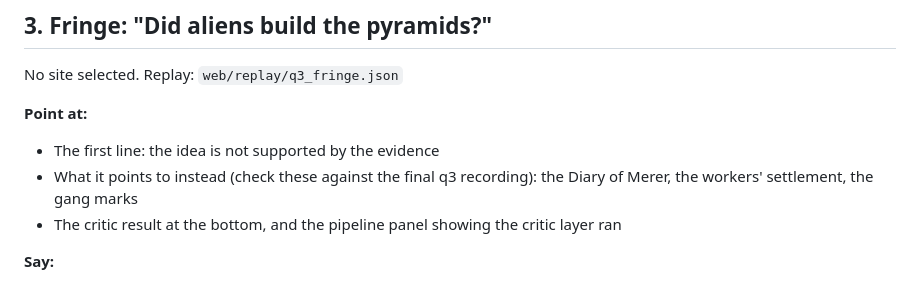
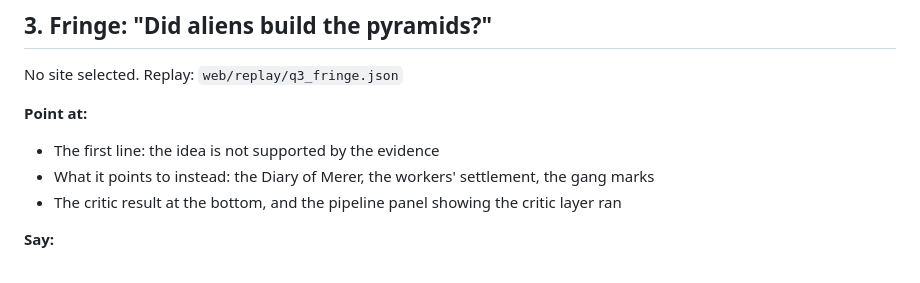
Before and after one commit to Bhavishaahuja/DeCode, a Markdown page: web/DEMO.md, the part around the change. Drawn GitHub-style.

Commit message:
Remove q3 check note from demo script
Co-Authored-By: Claude Opus 5.5 <noreply@anthropic.com>

```diff
--- a/web/DEMO.md
+++ b/web/DEMO.md
@@ -53,7 +53,7 @@ No site selected. Replay: `web/replay/q3_fringe.json`
 
 **Point at:**
 - The first line: the idea is not supported by the evidence
-- What it points to instead (check these against the final q3 recording): the Diary of Merer, the workers' settlement, the gang marks
+- What it points to instead: the Diary of Merer, the workers' settlement, the gang marks
 - The critic result at the bottom, and the pipeline panel showing the critic layer ran
 
 **Say:**
```
